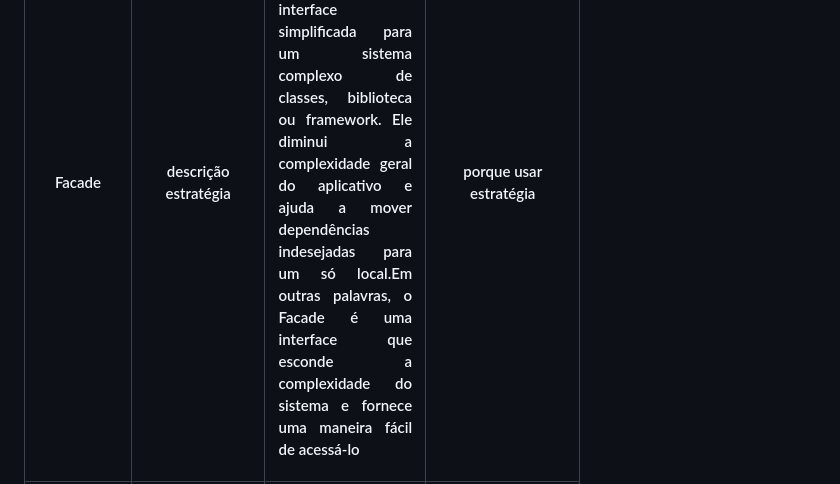
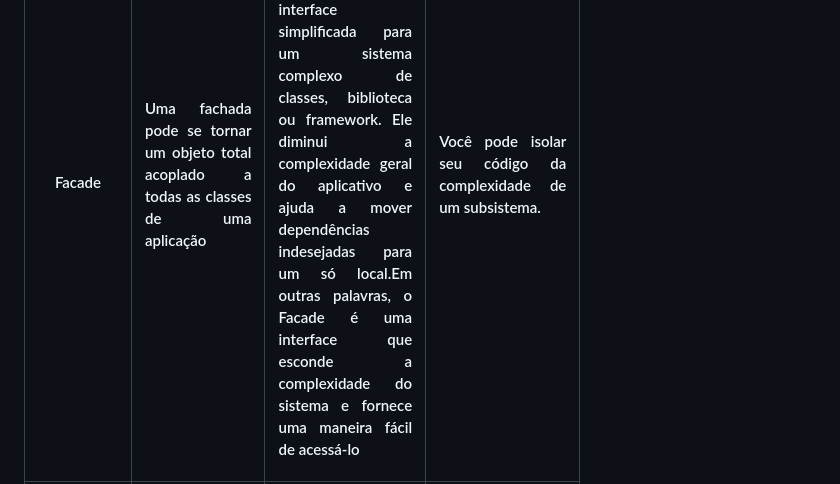
Before and after one commit to Daniloel/Bertoti, a Markdown page: Padroes de Projetos de Sistemas/Readme.md, the part around the change. Rendered like a GitHub page.

```diff
--- a/Padroes de Projetos de Sistemas/Readme.md
+++ b/Padroes de Projetos de Sistemas/Readme.md
@@ -22,12 +22,14 @@
 	 </tr>
        <tr>
 		 <th scope="col">Facade</th>
-             <th scope="col"> descrição estratégia</th>
+             <th scope="col"> <p align="justify"> Uma fachada pode se tornar um objeto total acoplado a todas as classes de uma aplicação
+ </p></th>
 		 <th scope="col">
 		 <p align="justify"> O padrão de projeto Facade é um padrão de projeto estrutural que fornece uma interface simplificada para um sistema complexo de classes, biblioteca ou                  framework.  Ele diminui a complexidade geral do aplicativo e ajuda a mover dependências indesejadas para um só local.Em outras palavras, o Facade é uma interface que esconde
 		 a complexidade do sistema e fornece uma maneira fácil de acessá-lo </p>
 		 </th>
-		 <th scope="col"> porque usar estratégia</th>
+		 <th scope="col"> <p align="justify">  Você pode isolar seu código da complexidade de um subsistema.
+ </p></th>
 		 </tr>
             <tr>
 		 <th scope="col">Observer</th>
```
